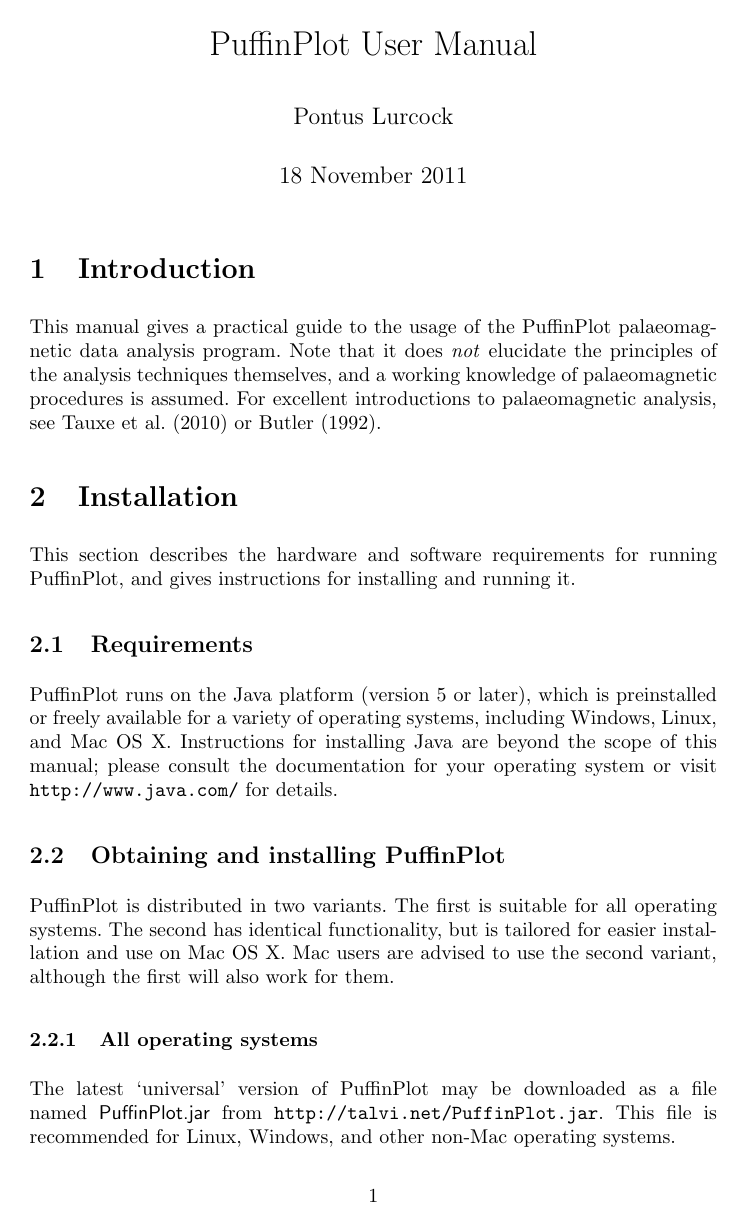
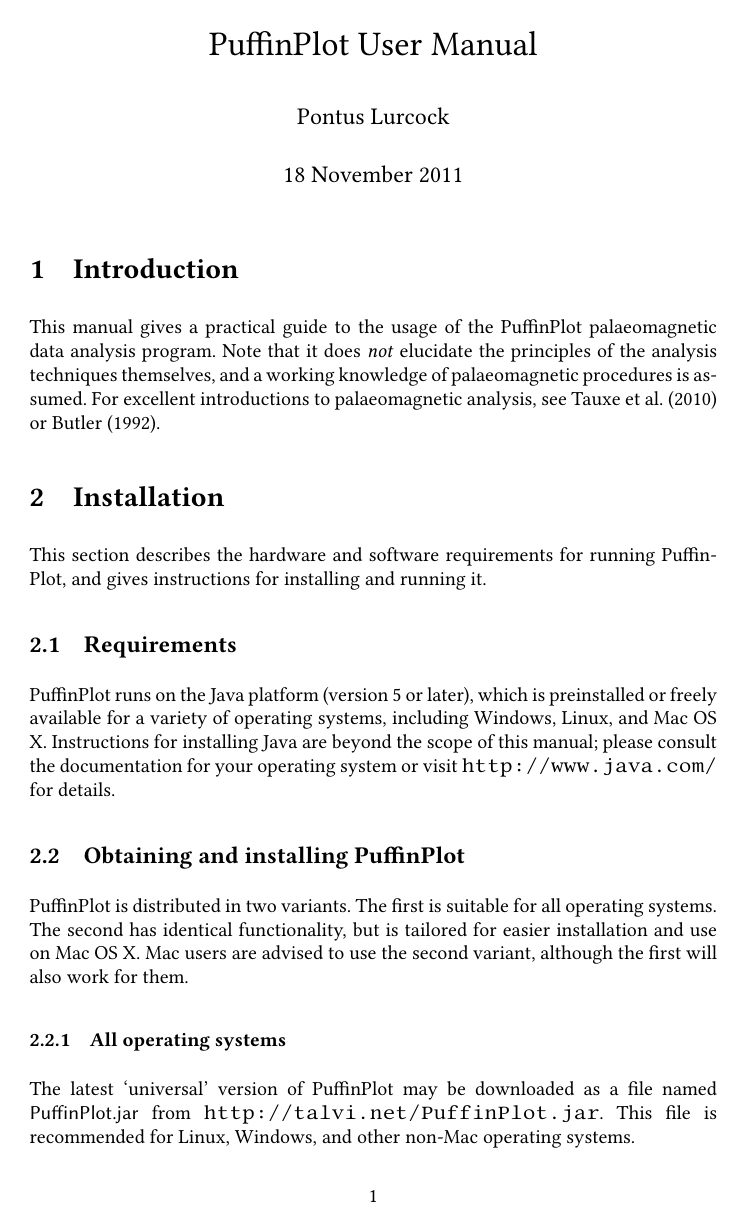
Before and after one commit to pont-us/PuffinPlot, a LaTeX document (manual/manual.tex): page 1 of 7. Compiled offline with pdfLaTeX.

Commit message:
Some tidying up of the manual.

```diff
--- a/manual/manual.tex
+++ b/manual/manual.tex
@@ -1,39 +1,31 @@
 \documentclass[a4paper]{article}
+
+% ======== General set-up
+
 \frenchspacing
+\usepackage{ifpdf} % For now, I'm just targeting pdflatex and htlatex.
+\usepackage{calc} % allow infix arithmetic
+\ifpdf
+  \usepackage{libertine}
+  \usepackage[T1]{fontenc}
+\fi
+\usepackage[round]{natbib}
 
-\usepackage{calc} % allow infix arithmetic
-%\usepackage{libertine}
-%\usepackage[T1]{fontenc}
-\usepackage[round]{natbib}
-\usepackage{amssymb,amsmath}
-\usepackage{ifxetex,ifluatex,ifpdf}
-\ifxetex
-  \usepackage{fontspec,xltxtra,xunicode}
-  \defaultfontfeatures{Mapping=tex-text,Scale=MatchLowercase}
-\else
-  \ifluatex
-    \usepackage{fontspec}
-    \defaultfontfeatures{Mapping=tex-text,Scale=MatchLowercase}
-  \else
-    \usepackage[utf8]{inputenc}
-  \fi
-\fi
+\usepackage[utf8]{inputenc}
 \usepackage{url}
 \usepackage{graphicx}
 \usepackage{textcomp} % for \textdegree
-\ifxetex
-  \usepackage[setpagesize=false, % page size defined by xetex
-              unicode=false, % unicode breaks when used with xetex
-              xetex]{hyperref}
-\else
+\ifpdf
   \usepackage[unicode=true]{hyperref}
+  \hypersetup{breaklinks=true, pdfborder={0 0 0}}
 \fi
-\hypersetup{breaklinks=true, pdfborder={0 0 0}}
 \setlength{\parindent}{0pt}
 \setlength{\parskip}{6pt plus 2pt minus 1pt}
 \setlength{\emergencystretch}{3em}  % prevent overfull lines
-\newcommand{\ppcmd}[1]{\textsf{#1}}
 
+% ======== My commands
+
+% Custom definition list for menu items
 \newcommand{\menuitemlabel}[1]{%
 \mbox{\textsf{#1}}\hfil}
 \newenvironment{menuitemlist}%
@@ -44,13 +36,20 @@
              {\labelwidth+\labelsep}}}%
 {\end{list}}
 
-\newcommand{\caps}[1]{\textsc{#1}}
+\newcommand{\ppcmd}[1]{\textsf{#1}} % For `computer' text
+\newcommand{\caps}[1]{\textsc{#1}} % for acronyms and initialisms
+\newcommand{\submenu}{ \textgreater{} } % htlatex doesn't like `>'.
+
+% ======== Title
 
 \title{PuffinPlot User Manual}
 \author{Pontus Lurcock}
 \date{18 November 2011}
 
+% ======== Document starts here.
+
 \begin{document}
+
 \maketitle
 
 \section{Introduction}
```
Also changed, not shown: manual/manual.tex (14 more changed lines), 1 other file.
